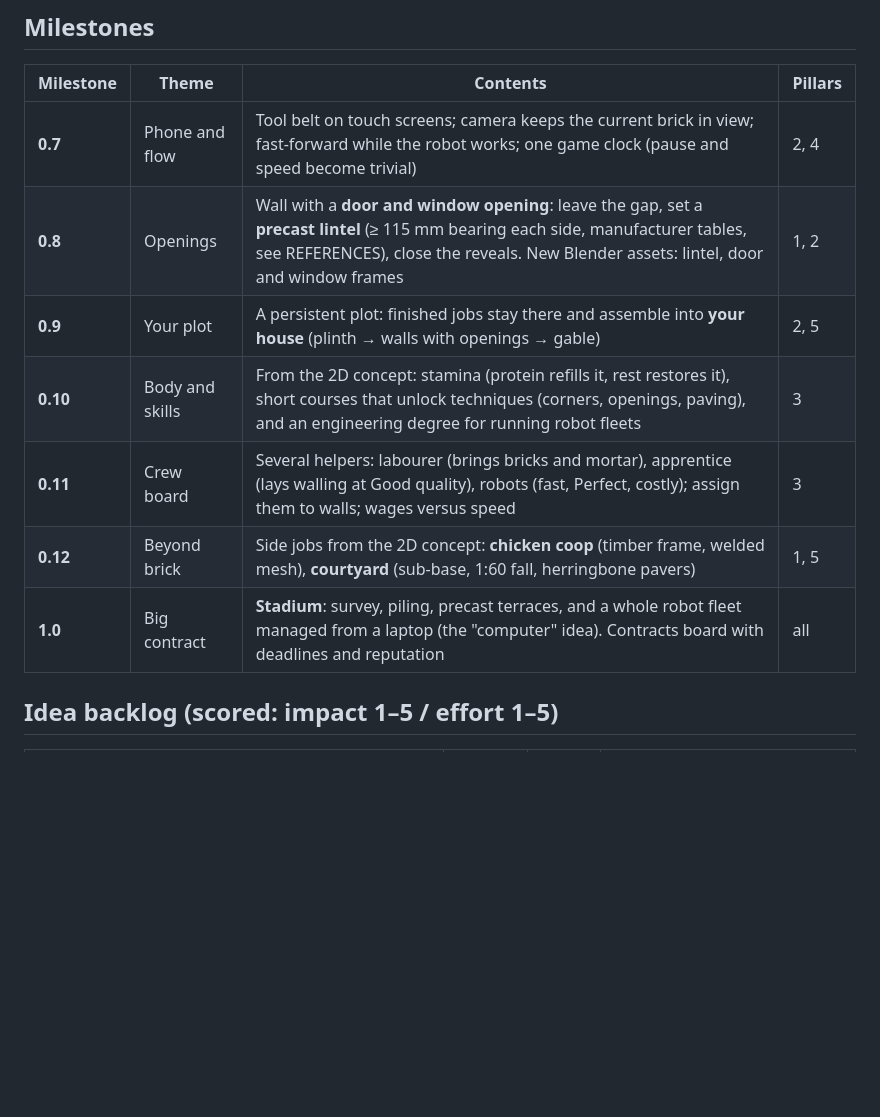
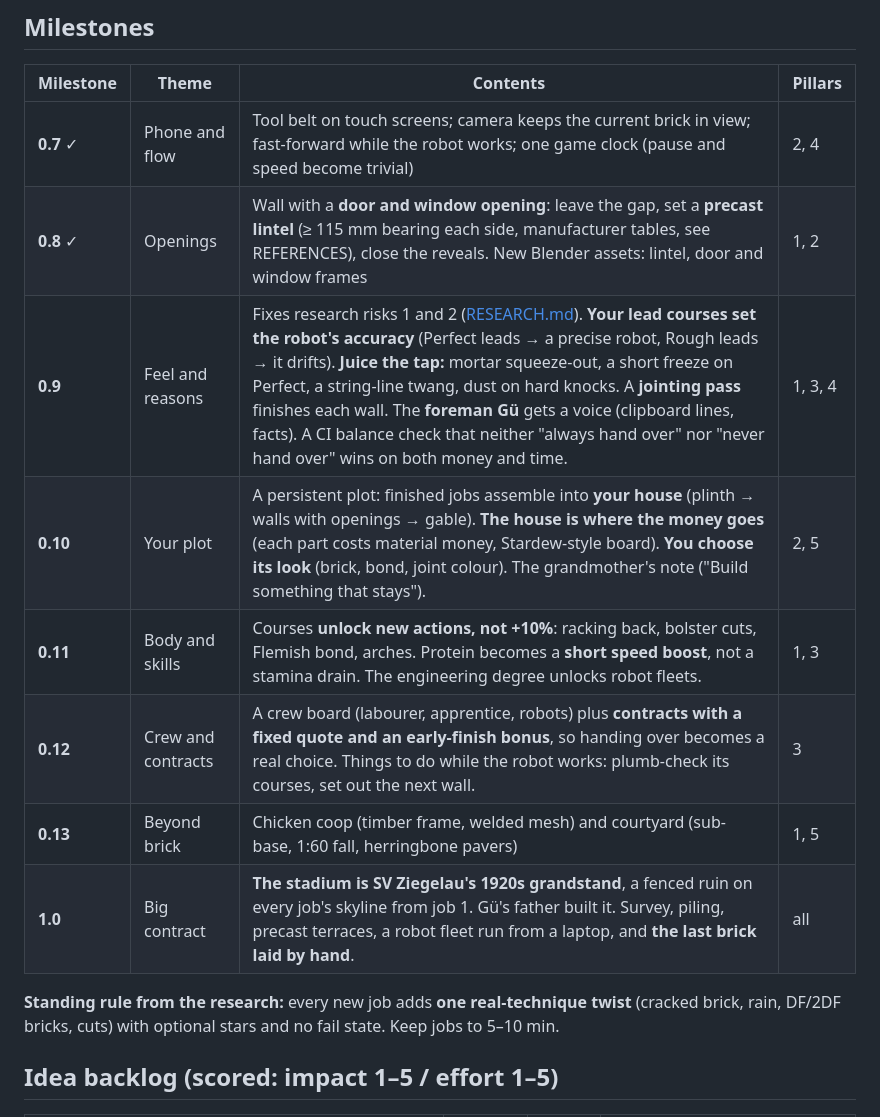
Before and after one commit to sulemanali5760/brick-by-brick, a Markdown page: docs/ROADMAP.md, the part around the change. GitHub-like rendering; blank space fills up the shorter version.

Commit message:
Research lane: design references (12 games, 11 frameworks, story frame); roadmap re-planned from it
Co-Authored-By: Claude Opus 5.5 <noreply@anthropic.com>

```diff
--- a/docs/ROADMAP.md
+++ b/docs/ROADMAP.md
@@ -24,13 +24,16 @@ Owned by the design team; reviewed after every build. Builds live in `docs/build
 
 | Milestone | Theme | Contents | Pillars |
 |---|---|---|---|
-| **0.7** | Phone and flow | Tool belt on touch screens; camera keeps the current brick in view; fast-forward while the robot works; one game clock (pause and speed become trivial) | 2, 4 |
-| **0.8** | Openings | Wall with a **door and window opening**: leave the gap, set a **precast lintel** (≥ 115 mm bearing each side, manufacturer tables, see REFERENCES), close the reveals. New Blender assets: lintel, door and window frames | 1, 2 |
-| **0.9** | Your plot | A persistent plot: finished jobs stay there and assemble into **your house** (plinth → walls with openings → gable) | 2, 5 |
-| **0.10** | Body and skills | From the 2D concept: stamina (protein refills it, rest restores it), short courses that unlock techniques (corners, openings, paving), and an engineering degree for running robot fleets | 3 |
-| **0.11** | Crew board | Several helpers: labourer (brings bricks and mortar), apprentice (lays walling at Good quality), robots (fast, Perfect, costly); assign them to walls; wages versus speed | 3 |
-| **0.12** | Beyond brick | Side jobs from the 2D concept: **chicken coop** (timber frame, welded mesh), **courtyard** (sub-base, 1:60 fall, herringbone pavers) | 1, 5 |
-| **1.0** | Big contract | **Stadium**: survey, piling, precast terraces, and a whole robot fleet managed from a laptop (the "computer" idea). Contracts board with deadlines and reputation | all |
+| **0.7** ✓ | Phone and flow | Tool belt on touch screens; camera keeps the current brick in view; fast-forward while the robot works; one game clock (pause and speed become trivial) | 2, 4 |
+| **0.8** ✓ | Openings | Wall with a **door and window opening**: leave the gap, set a **precast lintel** (≥ 115 mm bearing each side, manufacturer tables, see REFERENCES), close the reveals. New Blender assets: lintel, door and window frames | 1, 2 |
+| **0.9** | Feel and reasons | Fixes research risks 1 and 2 ([RESEARCH.md](RESEARCH.md)). **Your lead courses set the robot's accuracy** (Perfect leads → a precise robot, Rough leads → it drifts). **Juice the tap:** mortar squeeze-out, a short freeze on Perfect, a string-line twang, dust on hard knocks. A **jointing pass** finishes each wall. The **foreman Gü** gets a voice (clipboard lines, facts). A CI balance check that neither "always hand over" nor "never hand over" wins on both money and time. | 1, 3, 4 |
+| **0.10** | Your plot | A persistent plot: finished jobs assemble into **your house** (plinth → walls with openings → gable). **The house is where the money goes** (each part costs material money, Stardew-style board). **You choose its look** (brick, bond, joint colour). The grandmother's note ("Build something that stays"). | 2, 5 |
+| **0.11** | Body and skills | Courses **unlock new actions, not +10%**: racking back, bolster cuts, Flemish bond, arches. Protein becomes a **short speed boost**, not a stamina drain. The engineering degree unlocks robot fleets. | 1, 3 |
+| **0.12** | Crew and contracts | A crew board (labourer, apprentice, robots) plus **contracts with a fixed quote and an early-finish bonus**, so handing over becomes a real choice. Things to do while the robot works: plumb-check its courses, set out the next wall. | 3 |
+| **0.13** | Beyond brick | Chicken coop (timber frame, welded mesh) and courtyard (sub-base, 1:60 fall, herringbone pavers) | 1, 5 |
+| **1.0** | Big contract | **The stadium is SV Ziegelau's 1920s grandstand**, a fenced ruin on every job's skyline from job 1. Gü's father built it. Survey, piling, precast terraces, a robot fleet run from a laptop, and **the last brick laid by hand**. | all |
+
+**Standing rule from the research:** every new job adds **one real-technique twist** (cracked brick, rain, DF/2DF bricks, cuts) with optional stars and no fail state. Keep jobs to 5–10 min.
 
 ## Idea backlog (scored: impact 1–5 / effort 1–5)
 
```
Also changed, not shown: docs/RESEARCH.md (added, +376 -0 lines).
